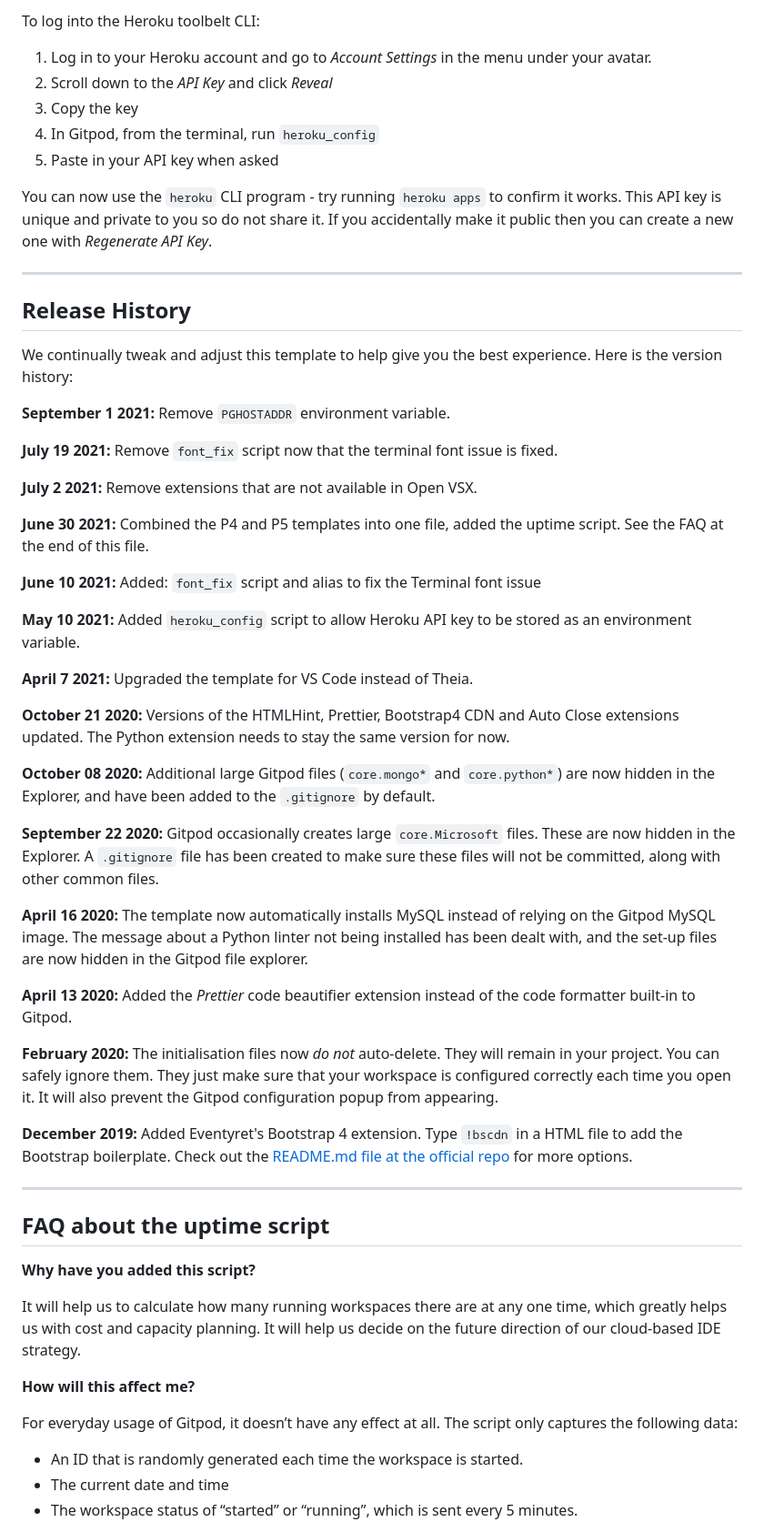
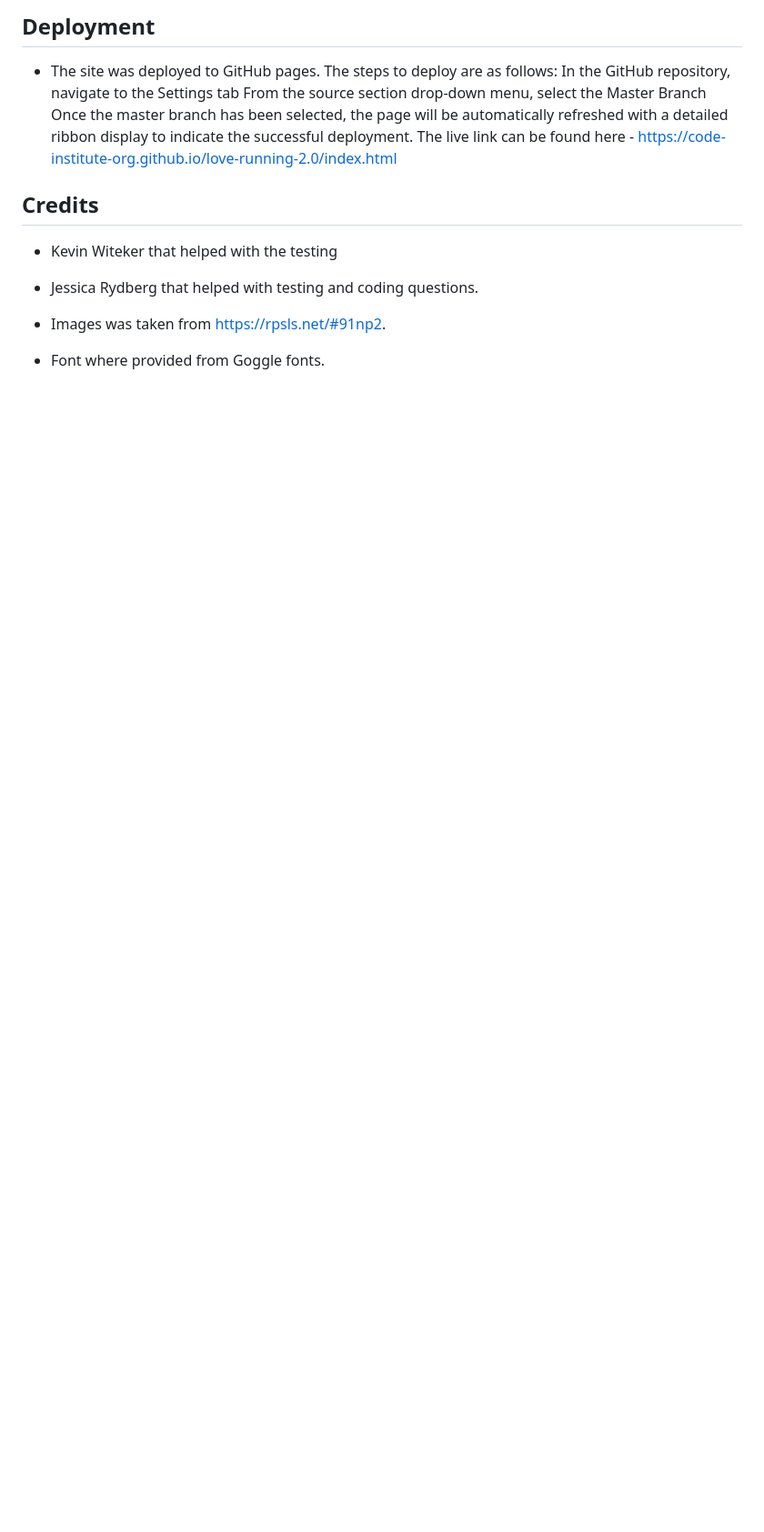
Before and after one commit to Smiding/Proj2, a Markdown page: README.md, the part around the change printed below. Shown: that part at 91% size. Rendered like a GitHub page; blank space fills up the shorter version.

```diff
--- a/README.md
+++ b/README.md
@@ -26,61 +48,22 @@ In Gitpod you have superuser security privileges by default. Therefore you do no
 
-To log into the Heroku toolbelt CLI:
+## Deployment
 
-1. Log in to your Heroku account and go to *Account Settings* in the menu under your avatar.
-2. Scroll down to the *API Key* and click *Reveal*
-3. Copy the key
-4. In Gitpod, from the terminal, run `heroku_config`
-5. Paste in your API key when asked
+- The site was deployed to GitHub pages.
+  The steps to deploy are as follows:
+  In the GitHub repository, navigate to the Settings tab
+  From the source section drop-down menu, select the Master Branch
+  Once the master branch has been selected, the page will be automatically
+  refreshed with  a detailed ribbon display to indicate the successful deployment.
+  The live link can be found here -
+  https://code-institute-org.github.io/love-running-2.0/index.html
 
-You can now use the `heroku` CLI program - try running `heroku apps` to confirm it works. This API key is unique and private to you so do not share it. If you accidentally make it public then you can create a new one with _Regenerate API Key_.
 
-------
+## Credits
 
-## Release History
+- Kevin Witeker that helped with the testing
+- Jessica Rydberg that helped with testing and coding questions.
 
-We continually tweak and adjust this template to help give you the best experience. Here is the version history:
+- Images was taken from https://rpsls.net/#91np2.
 
-**September 1 2021:** Remove `PGHOSTADDR` environment variable.
+ - Font where provided from Goggle fonts.
 
-**July 19 2021:** Remove `font_fix` script now that the terminal font issue is fixed.
-
-**July 2 2021:** Remove extensions that are not available in Open VSX.
-
-**June 30 2021:** Combined the P4 and P5 templates into one file, added the uptime script. See the FAQ at the end of this file.
-
-**June 10 2021:** Added: `font_fix` script and alias to fix the Terminal font issue
-
-**May 10 2021:** Added `heroku_config` script to allow Heroku API key to be stored as an environment variable.
-
-**April 7 2021:** Upgraded the template for VS Code instead of Theia.
-
-**October 21 2020:** Versions of the HTMLHint, Prettier, Bootstrap4 CDN and Auto Close extensions updated. The Python extension needs to stay the same version for now.
-
-**October 08 2020:** Additional large Gitpod files (`core.mongo*` and `core.python*`) are now hidden in the Explorer, and have been added to the `.gitignore` by default.
-
-**September 22 2020:** Gitpod occasionally creates large `core.Microsoft` files. These are now hidden in the Explorer. A `.gitignore` file has been created to make sure these files will not be committed, along with other common files.
-
-**April 16 2020:** The template now automatically installs MySQL instead of relying on the Gitpod MySQL image. The message about a Python linter not being installed has been dealt with, and the set-up files are now hidden in the Gitpod file explorer.
-
-**April 13 2020:** Added the _Prettier_ code beautifier extension instead of the code formatter built-in to Gitpod.
-
-**February 2020:** The initialisation files now _do not_ auto-delete. They will remain in your project. You can safely ignore them. They just make sure that your workspace is configured correctly each time you open it. It will also prevent the Gitpod configuration popup from appearing.
-
-**December 2019:** Added Eventyret's Bootstrap 4 extension. Type `!bscdn` in a HTML file to add the Bootstrap boilerplate. Check out the <a href="https://github.com/Eventyret/vscode-bcdn" target="_blank">README.md file at the official repo</a> for more options.
-
-------
-
-## FAQ about the uptime script
-
-**Why have you added this script?**
-
-It will help us to calculate how many running workspaces there are at any one time, which greatly helps us with cost and capacity planning. It will help us decide on the future direction of our cloud-based IDE strategy.
-
-**How will this affect me?**
-
-For everyday usage of Gitpod, it doesn’t have any effect at all. The script only captures the following data:
-
-- An ID that is randomly generated each time the workspace is started.
-- The current date and time
-- The workspace status of “started” or “running”, which is sent every 5 minutes.
-
```
Also changed, not shown: other parts of README.md (+39 -35 lines), assets/images/Title.png (added), assets/images/chose-wepon.png (added), assets/images/game-info.png (added), assets/images/the-game.png (added).
